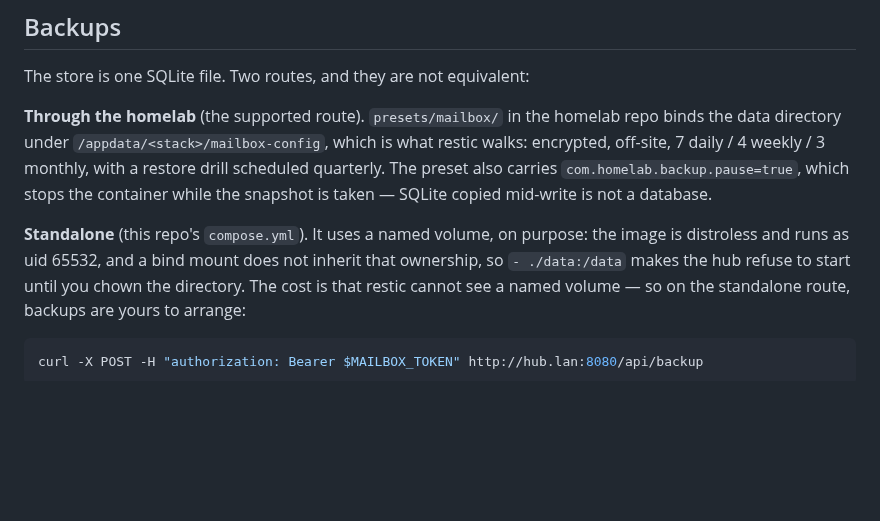
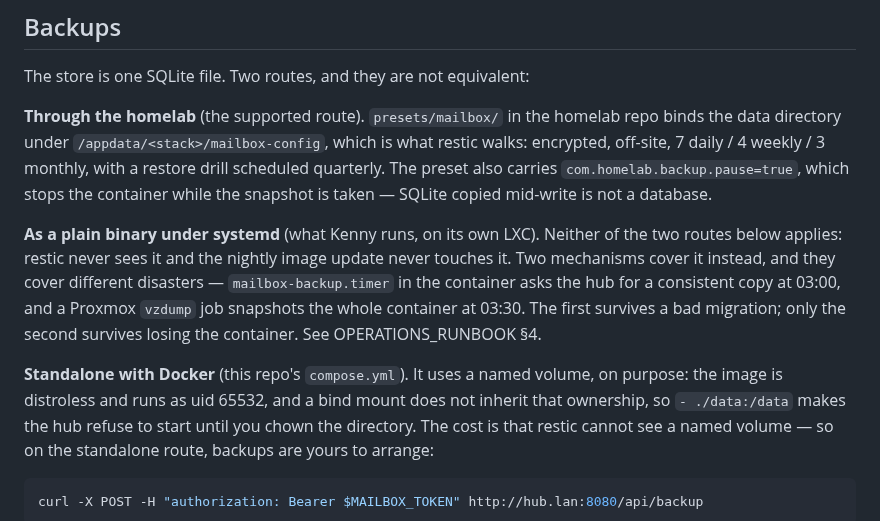
Before and after one commit to kennypassenier/kyu, a Markdown page: README.md, the part around the change. Rendered like a GitHub page; blank space fills up the shorter version.

```diff
--- a/README.md
+++ b/README.md
@@ -136,8 +136,16 @@ monthly, with a restore drill scheduled quarterly. The preset also carries
 `com.homelab.backup.pause=true`, which stops the container while the snapshot
 is taken — SQLite copied mid-write is not a database.
 
-**Standalone** (this repo's `compose.yml`). It uses a named volume, on
-purpose: the image is distroless and runs as uid 65532, and a bind mount does
+**As a plain binary under systemd** (what Kenny runs, on its own LXC). Neither
+of the two routes below applies: restic never sees it and the nightly image
+update never touches it. Two mechanisms cover it instead, and they cover
+different disasters — `mailbox-backup.timer` in the container asks the hub for
+a consistent copy at 03:00, and a Proxmox `vzdump` job snapshots the whole
+container at 03:30. The first survives a bad migration; only the second
+survives losing the container. See OPERATIONS_RUNBOOK §4.
+
+**Standalone with Docker** (this repo's `compose.yml`). It uses a named
+volume, on purpose: the image is distroless and runs as uid 65532, and a bind mount does
 not inherit that ownership, so `- ./data:/data` makes the hub refuse to start
 until you chown the directory. The cost is that restic cannot see a named
 volume — so on the standalone route, backups are yours to arrange:
```
Also changed, not shown: docs/OPERATIONS_RUNBOOK.md (+60 -3 lines).
